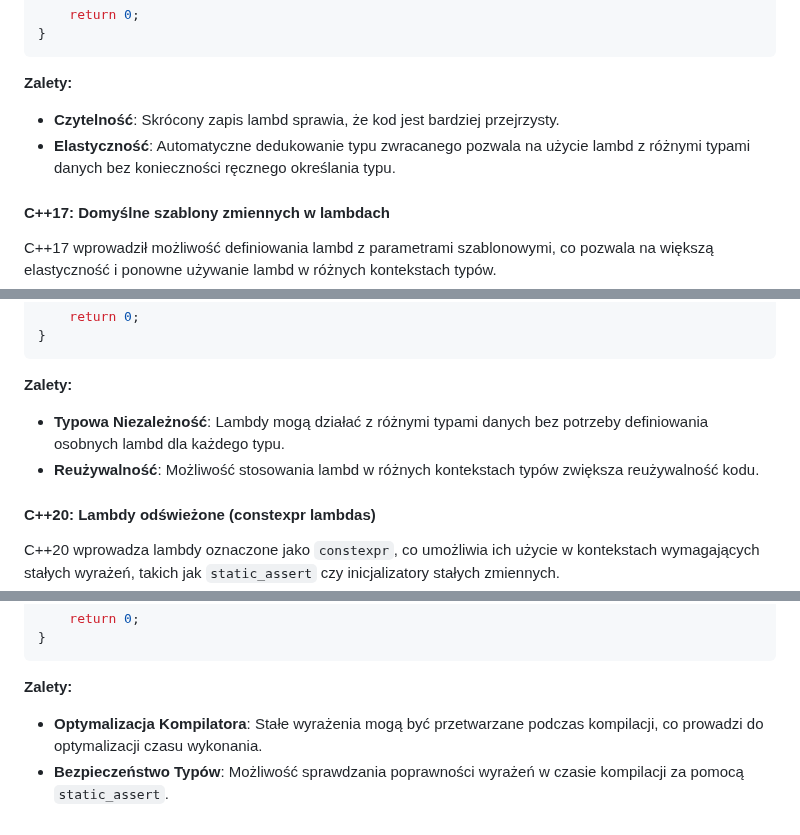
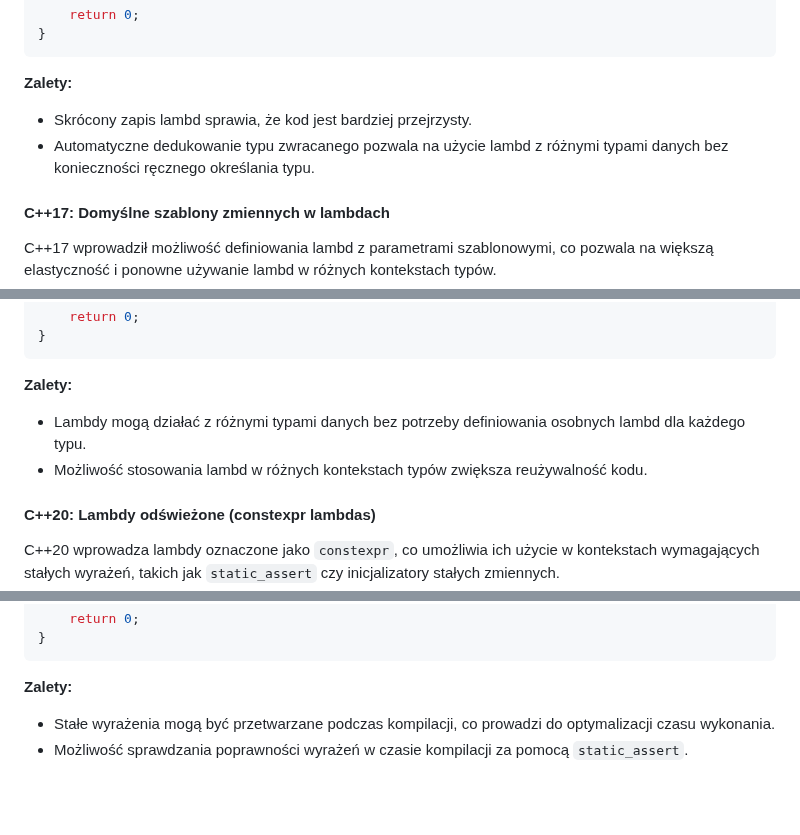
Before and after one commit to djeada/Od-C-do-Cpp, a Markdown page: notatki/20_lambdy.md, 3 parts joined by grey strips. GitHub-like rendering; blank space fills up the shorter version.

```diff
--- a/notatki/20_lambdy.md
+++ b/notatki/20_lambdy.md
@@ -230,8 +230,8 @@ int main() {
 
 **Zalety:**
 
-- **Czytelność**: Skrócony zapis lambd sprawia, że kod jest bardziej przejrzysty.
-- **Elastyczność**: Automatyczne dedukowanie typu zwracanego pozwala na użycie lambd z różnymi typami danych bez konieczności ręcznego określania typu.
+- Skrócony zapis lambd sprawia, że kod jest bardziej przejrzysty.
+- Automatyczne dedukowanie typu zwracanego pozwala na użycie lambd z różnymi typami danych bez konieczności ręcznego określania typu.
 
 #### C++17: Domyślne szablony zmiennych w lambdach
 
@@ -259,8 +259,8 @@ int main() {
 
 **Zalety:**
 
-- **Typowa Niezależność**: Lambdy mogą działać z różnymi typami danych bez potrzeby definiowania osobnych lambd dla każdego typu.
-- **Reużywalność**: Możliwość stosowania lambd w różnych kontekstach typów zwiększa reużywalność kodu.
+- Lambdy mogą działać z różnymi typami danych bez potrzeby definiowania osobnych lambd dla każdego typu.
+- Możliwość stosowania lambd w różnych kontekstach typów zwiększa reużywalność kodu.
 
 #### C++20: Lambdy odświeżone (constexpr lambdas)
 
@@ -292,5 +292,5 @@ int main() {
 
 **Zalety:**
 
-- **Optymalizacja Kompilatora**: Stałe wyrażenia mogą być przetwarzane podczas kompilacji, co prowadzi do optymalizacji czasu wykonania.
-- **Bezpieczeństwo Typów**: Możliwość sprawdzania poprawności wyrażeń w czasie kompilacji za pomocą `static_assert`.
+- Stałe wyrażenia mogą być przetwarzane podczas kompilacji, co prowadzi do optymalizacji czasu wykonania.
+- Możliwość sprawdzania poprawności wyrażeń w czasie kompilacji za pomocą `static_assert`.
```
Also changed, not shown: other parts of notatki/20_lambdy.md (+1 -1 lines).
